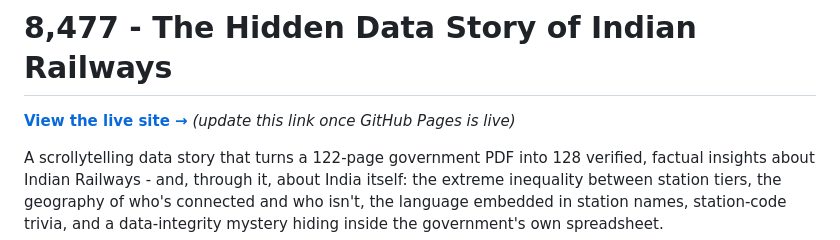
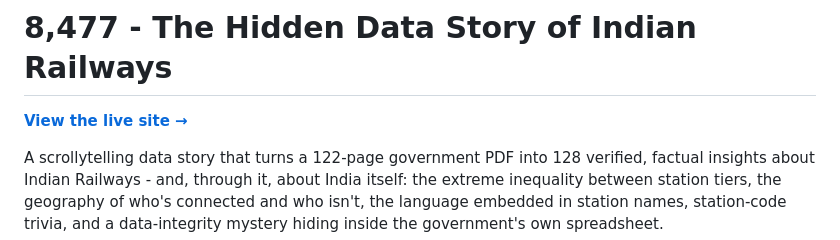
Before and after one commit to namastevis/railway-data-story, a Markdown page: README.md, the part around the change. Rendered like a GitHub page.

```diff
--- a/README.md
+++ b/README.md
@@ -1,6 +1,6 @@
 # 8,477 - The Hidden Data Story of Indian Railways
 
-**[View the live site →](#)** *(update this link once GitHub Pages is live)*
+**[View the live site →](#)**
 
 A scrollytelling data story that turns a 122-page government PDF into 128 verified, factual
 insights about Indian Railways - and, through it, about India itself: the extreme inequality
```
